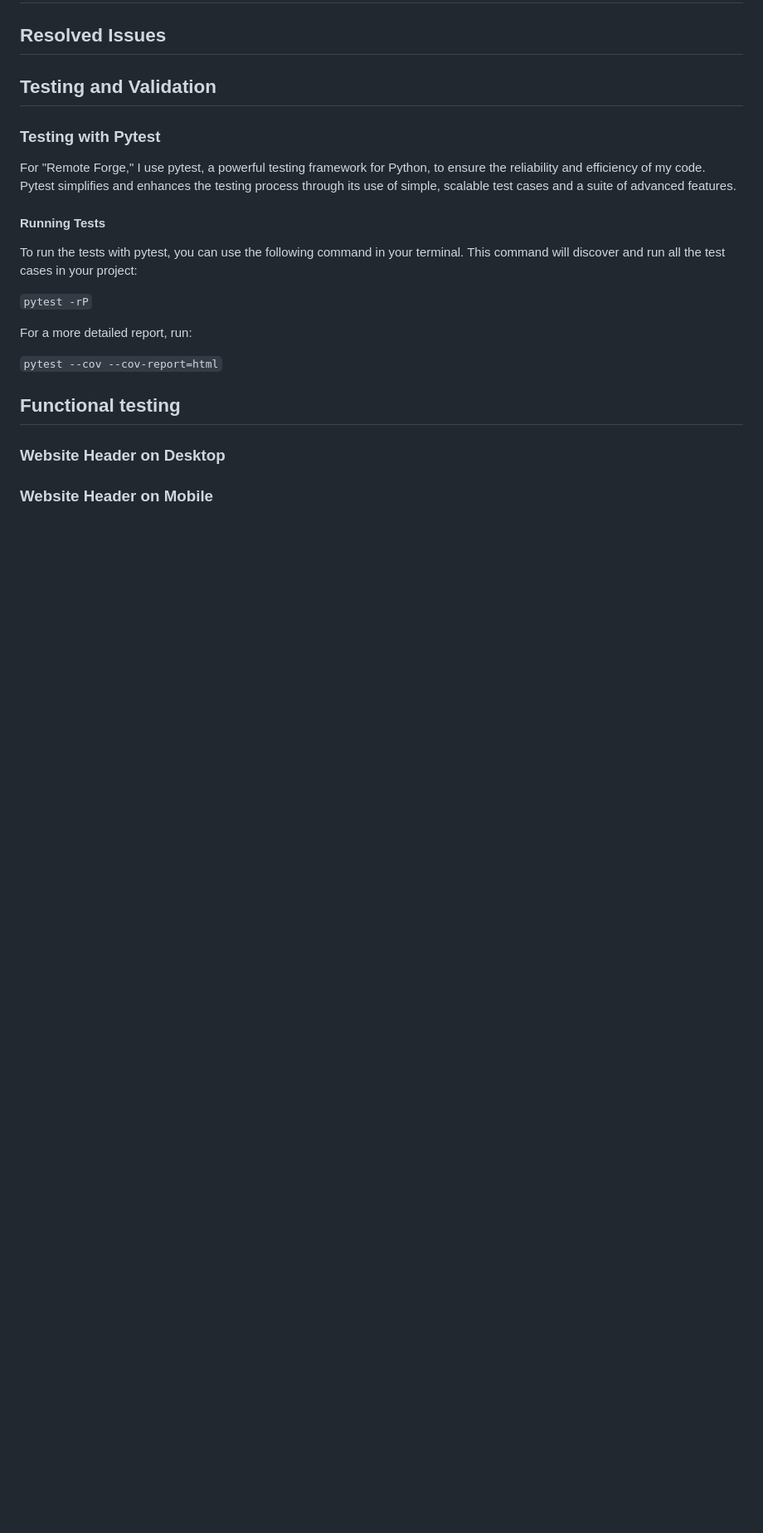
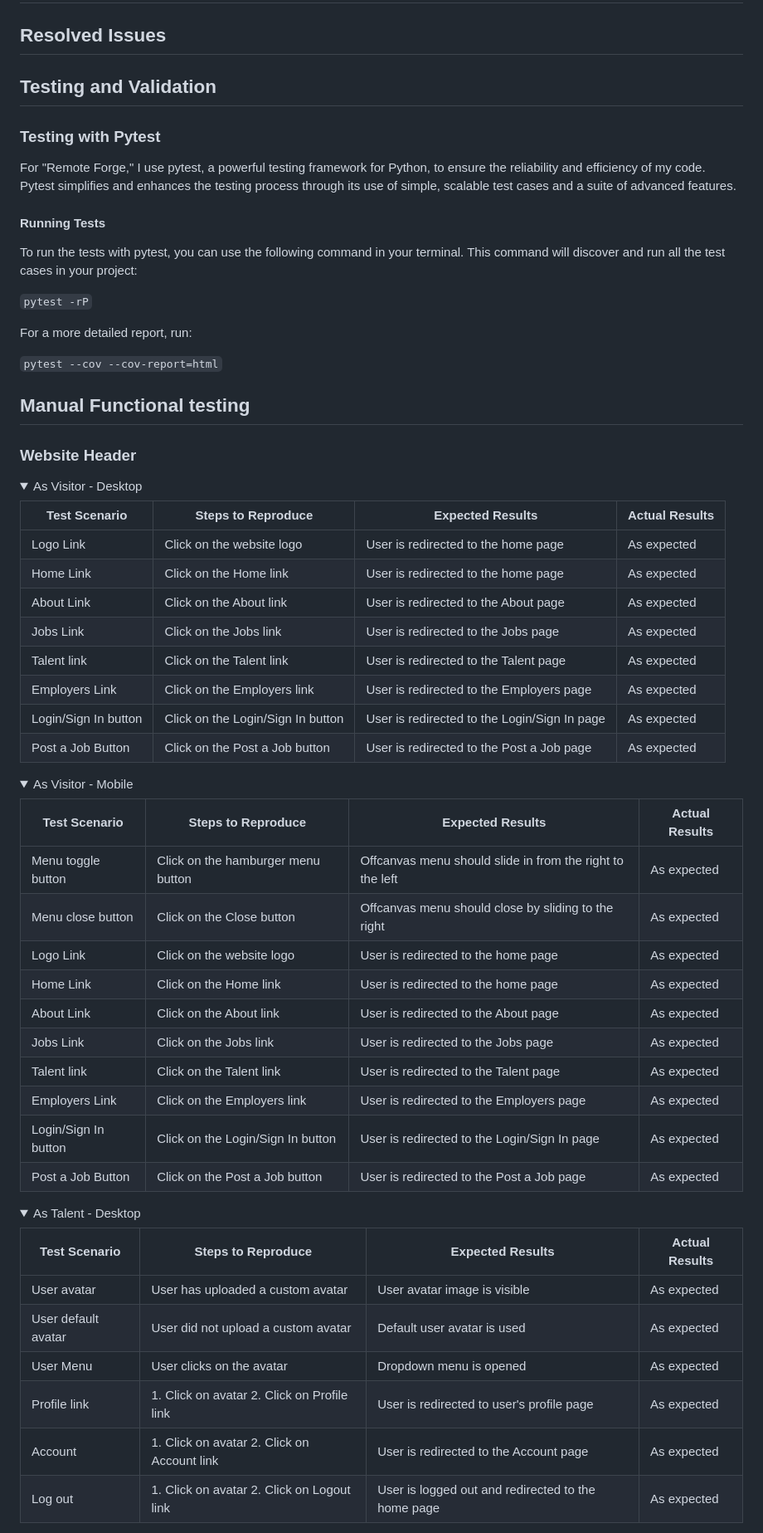
Before and after one commit to patrickhladun/remote-forge, a Markdown page: README.md, the part around one of its changes. Shown at 83% size. Rendered like a GitHub page; folded sections open; blank space fills up the shorter version.

Commit message:
test: performed header manual tests and documented in readme

```diff
--- a/README.md
+++ b/README.md
@@ -518,8 +517,52 @@ For a more detailed report, run:
 
 `pytest --cov --cov-report=html`
 
-## Functional testing
+## Manual Functional testing
 
-### Website Header on Desktop
+### Website Header
 
-### Website Header on Mobile
+<details><summary>As Visitor - Desktop</summary>
+
+|Test Scenario|Steps to Reproduce|Expected Results|Actual Results|
+|-------------|------------------|----------------|--------------|
+|Logo Link|Click on the website logo|User is redirected to the home page|As expected|
+|Home Link|Click on the Home link|User is redirected to the home page|As expected|
+|About Link|Click on the About link|User is redirected to the About page|As expected|
+|Jobs Link|Click on the Jobs link|User is redirected to the Jobs page|As expected|
+|Talent link|Click on the Talent link|User is redirected to the Talent page|As expected|
+|Employers Link|Click on the Employers link|User is redirected to the Employers page|As expected|
+|Login/Sign In button|Click on the Login/Sign In button|User is redirected to the Login/Sign In page|As expected|
+|Post a Job Button|Click on the Post a Job button|User is redirected to the Post a Job page|As expected|
+
+</details>
+
+<details><summary>As Visitor - Mobile</summary>
+
+|Test Scenario|Steps to Reproduce|Expected Results|Actual Results|
+|-------------|------------------|----------------|--------------|
+|Menu toggle button|Click on the hamburger menu button|Offcanvas menu should slide in from the right to the left|As expected|
+|Menu close button|Click on the Close button|Offcanvas menu should close by sliding to the right|As expected|
+|Logo Link|Click on the website logo|User is redirected to the home page|As expected|
+|Home Link|Click on the Home link|User is redirected to the home page|As expected|
+|About Link|Click on the About link|User is redirected to the About page|As expected|
+|Jobs Link|Click on the Jobs link|User is redirected to the Jobs page|As expected|
+|Talent link|Click on the Talent link|User is redirected to the Talent page|As expected|
+|Employers Link|Click on the Employers link|User is redirected to the Employers page|As expected|
+|Login/Sign In button|Click on the Login/Sign In button|User is redirected to the Login/Sign In page|As expected|
+|Post a Job Button|Click on the Post a Job button|User is redirected to the Post a Job page|As expected|
+
+</details>
+
+<details><summary>As Talent - Desktop</summary>
+
+| Test Scenario | Steps to Reproduce | Expected Results | Actual Results |
+|---------------|--------------------|------------------|----------------|
+| User avatar | User has uploaded a custom avatar | User avatar image is visible | As expected |
+| User default avatar | User did not upload a custom avatar | Default user avatar is used | As expected |
+| User Menu | User clicks on the avatar | Dropdown menu is opened | As expected |
+| Profile link | 1. Click on avatar 2. Click on Profile link | User is redirected to user's profile page | As expected |
+| Account | 1. Click on avatar 2. Click on Account link | User is redirected to the Account page | As expected |
+| Log out | 1. Click on avatar 2. Click on Logout link | User is logged out and redirected to the home page | As expected |
+
+</details>
+
```
Also changed, not shown: other parts of README.md (+43 -3 lines).
